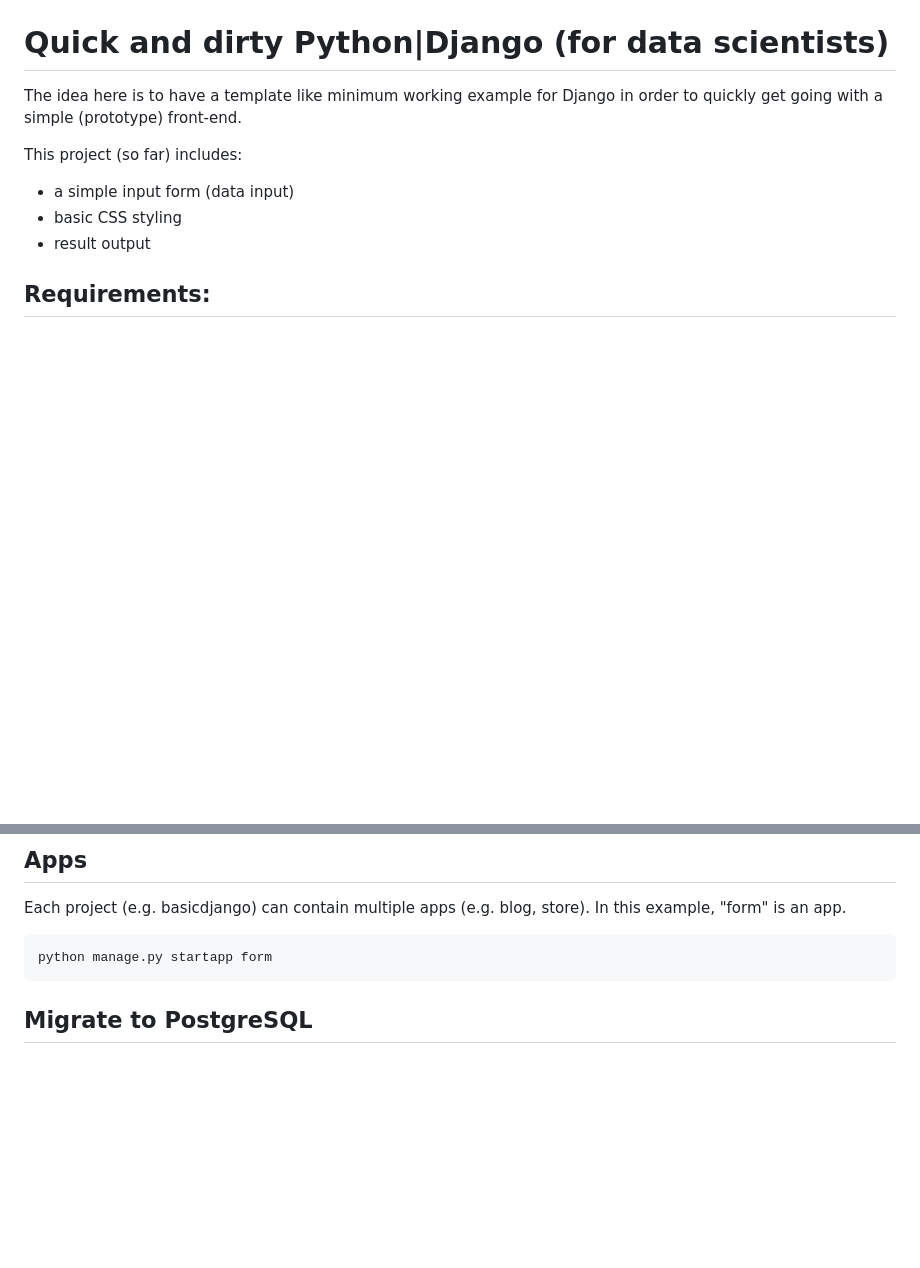
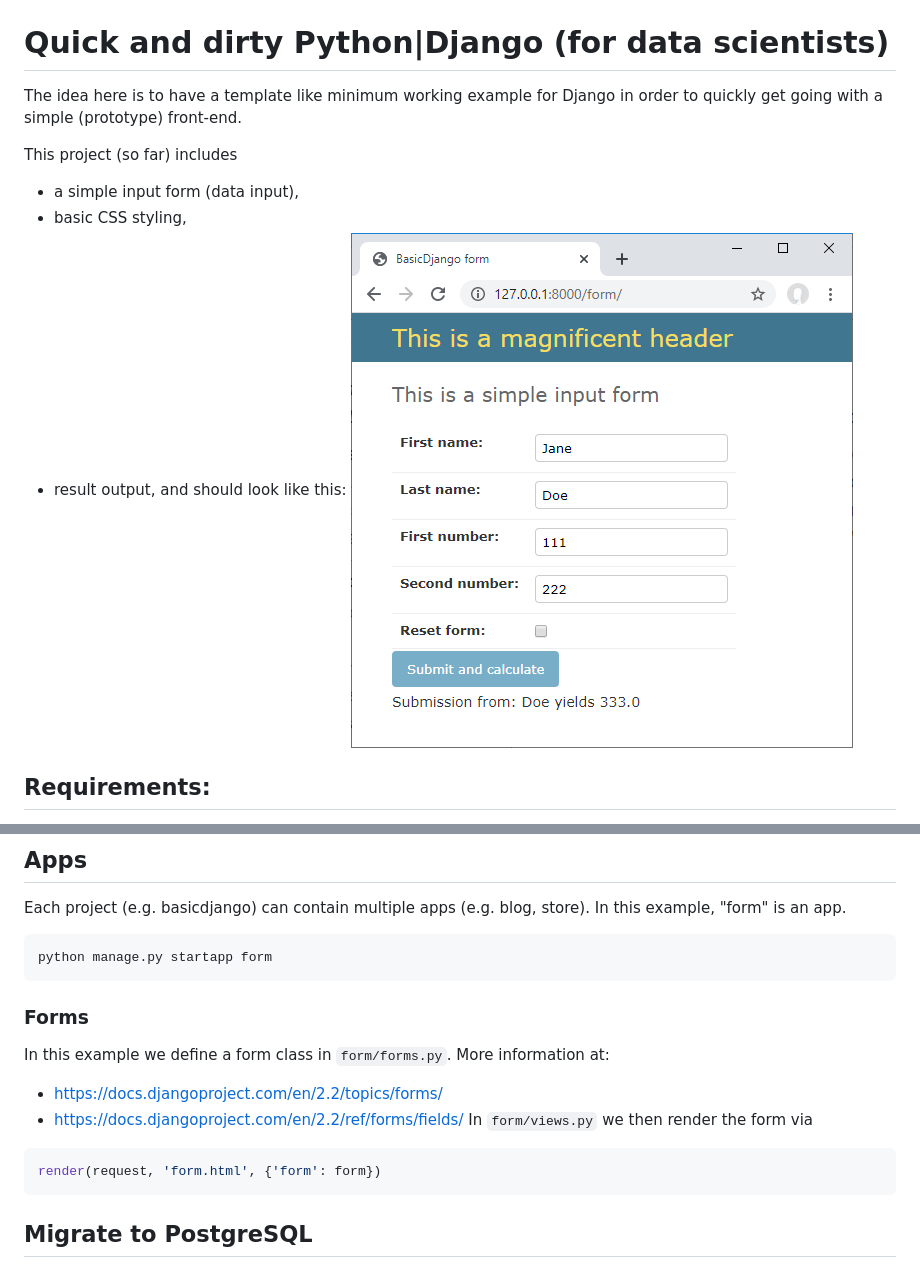
Before and after one commit to cafawo/basicdjango, a Markdown page: README.md, 2 parts joined by grey strips. GitHub-like rendering; pictures changed too: form.PNG (added); blank space fills up the shorter version.

Commit message:
Add reset form option

````diff
--- a/README.md
+++ b/README.md
@@ -2,10 +2,12 @@
 
 The idea here is to have a template like minimum working example for Django in order to quickly get going with a simple (prototype) front-end.
 
-This project (so far) includes:
-* a simple input form (data input)
-* basic CSS styling
-* result output
+This project (so far) includes
+* a simple input form (data input),
+* basic CSS styling,
+* result output,
+and should look like this:
+![form](form.PNG)
 
 
 ## Requirements:
@@ -74,6 +75,15 @@ This will create a project folder including manage.py, which is a wrapper for dj
 Each project (e.g. basicdjango) can contain multiple apps (e.g. blog, store). In this example, "form" is an app.
 ```
 python manage.py startapp form
+```
+
+### Forms
+In this example we define a form class in ``form/forms.py``. More information at:
+* https://docs.djangoproject.com/en/2.2/topics/forms/
+* https://docs.djangoproject.com/en/2.2/ref/forms/fields/
+In ``form/views.py`` we then render the form via
+```python
+render(request, 'form.html', {'form': form})
 ```
 
 
````
Also changed, not shown: other parts of README.md (+0 -1 lines), 5 other files.
